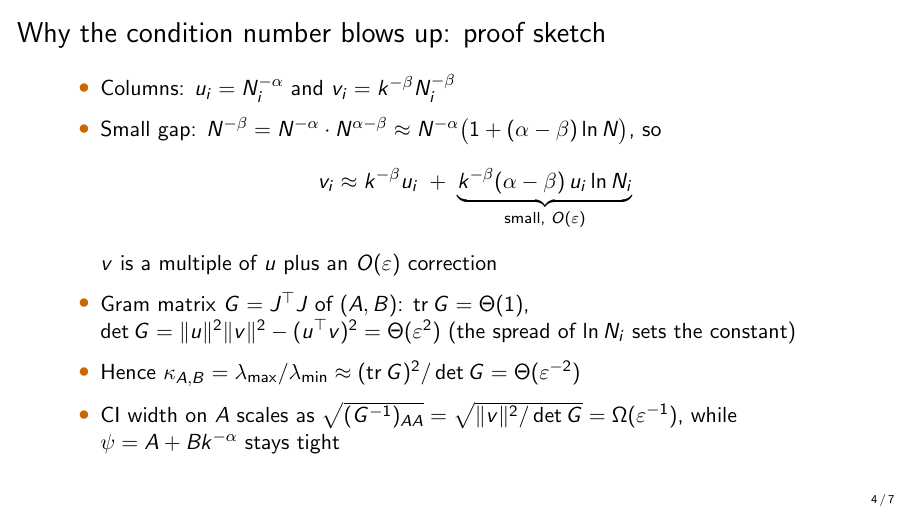
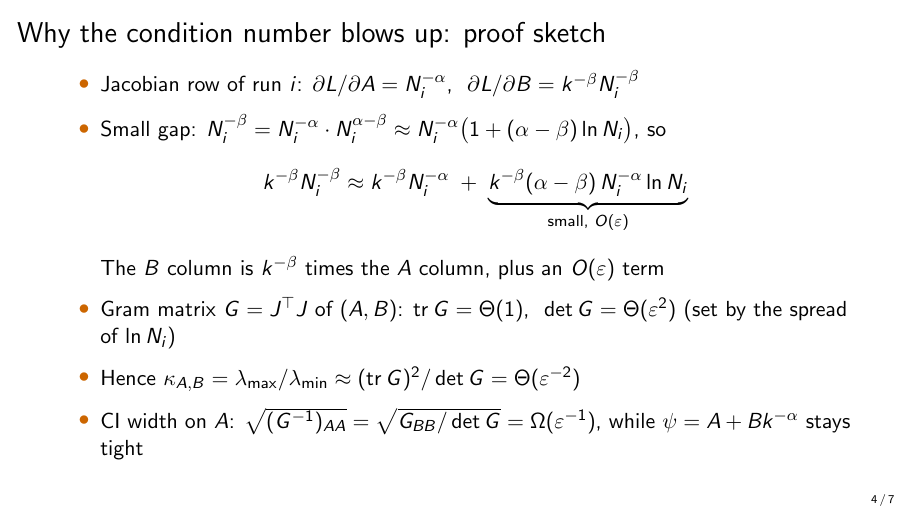
Before and after one commit to lab-v2/tpp-coverage, LaTeX slides (slides/tpp_neurips2026_slides.tex): page 4 of 7. Compiled offline with pdfLaTeX.

Commit message:
slides: proof sketch in the paper's terms, no u and v
Slide 4 writes the Jacobian entries as dL/dA = N_i^-alpha and
dL/dB = k^-beta N_i^-beta throughout, and the CI step as G_BB/det G.

Co-Authored-By: Claude Opus 5.5 (1M context) <noreply@anthropic.com>
Claude-Session: https://claude.ai/code/session_012DGa3dYevActEzvqHgA1wL

```diff
--- a/slides/tpp_neurips2026_slides.tex
+++ b/slides/tpp_neurips2026_slides.tex
@@ -64,16 +64,14 @@
 
 \begin{frame}{Why the condition number blows up: proof sketch}
   \begin{itemize}\setlength{\itemsep}{7pt}
-    \item Columns: $u_i = N_i^{-\alpha}$ and $v_i = k^{-\beta} N_i^{-\beta}$
-    \item Small gap: $N^{-\beta} = N^{-\alpha} \cdot N^{\alpha - \beta} \approx N^{-\alpha}\bigl(1 + (\alpha - \beta)\ln N\bigr)$, so
-      \[ v_i \approx k^{-\beta} u_i \;+\; \underbrace{k^{-\beta}(\alpha - \beta)\, u_i \ln N_i}_{\text{small, } O(\varepsilon)} \]
-      $v$ is a multiple of $u$ plus an $O(\varepsilon)$ correction
-    \item Gram matrix $G = J^\top J$ of $(A, B)$: $\operatorname{tr} G = \Theta(1)$,
-      \ $\det G = \|u\|^2\|v\|^2 - (u^\top v)^2 = \Theta(\varepsilon^2)$
-      (the spread of $\ln N_i$ sets the constant)
+    \item Jacobian row of run $i$: $\partial L/\partial A = N_i^{-\alpha}$, \ $\partial L/\partial B = k^{-\beta} N_i^{-\beta}$
+    \item Small gap: $N_i^{-\beta} = N_i^{-\alpha} \cdot N_i^{\alpha - \beta} \approx N_i^{-\alpha}\bigl(1 + (\alpha - \beta)\ln N_i\bigr)$, so
+      \[ k^{-\beta} N_i^{-\beta} \approx k^{-\beta} N_i^{-\alpha} \;+\; \underbrace{k^{-\beta}(\alpha - \beta)\, N_i^{-\alpha} \ln N_i}_{\text{small, } O(\varepsilon)} \]
+      The $B$ column is $k^{-\beta}$ times the $A$ column, plus an $O(\varepsilon)$ term
+    \item Gram matrix $G = J^\top J$ of $(A, B)$: $\operatorname{tr} G = \Theta(1)$, \ $\det G = \Theta(\varepsilon^2)$
+      (set by the spread of $\ln N_i$)
     \item Hence $\kappa_{A,B} = \lambda_{\max}/\lambda_{\min} \approx (\operatorname{tr} G)^2/\det G = \Theta(\varepsilon^{-2})$
-    \item CI width on $A$ scales as $\sqrt{(G^{-1})_{AA}} = \sqrt{\|v\|^2/\det G} = \Omega(\varepsilon^{-1})$,
-      while $\psi = A + Bk^{-\alpha}$ stays tight
+    \item CI width on $A$: $\sqrt{(G^{-1})_{AA}} = \sqrt{G_{BB}/\det G} = \Omega(\varepsilon^{-1})$, while $\psi = A + Bk^{-\alpha}$ stays tight
   \end{itemize}
 \end{frame}
 
```
Also changed, not shown: slides/tpp_neurips2026_slides.pdf.
